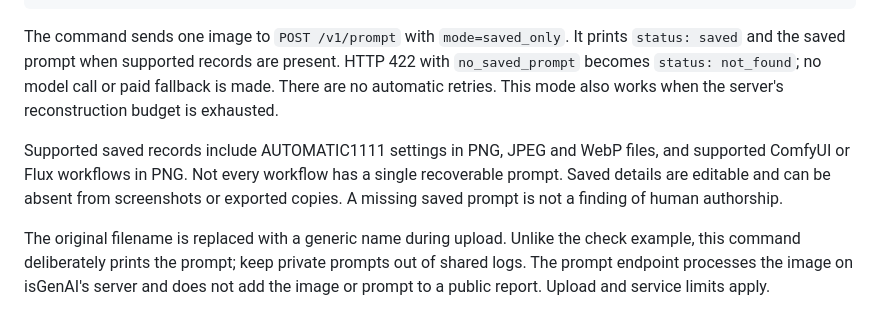
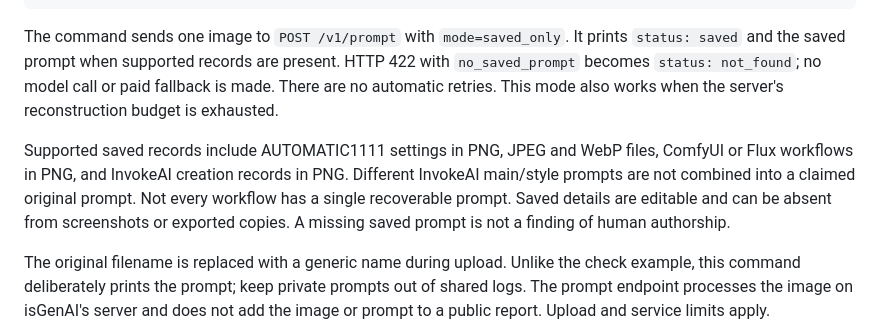
Before and after one commit to vagabond11/isgenai-examples, a Markdown page: README.md, the part around the change. Drawn GitHub-style.

Commit message:
Document supported InvokeAI saved image prompts

```diff
--- a/README.md
+++ b/README.md
@@ -29,7 +29,7 @@ node extract-saved-prompt.mjs picture.png
 
 The command sends one image to `POST /v1/prompt` with `mode=saved_only`. It prints `status: saved` and the saved prompt when supported records are present. HTTP 422 with `no_saved_prompt` becomes `status: not_found`; no model call or paid fallback is made. There are no automatic retries. This mode also works when the server's reconstruction budget is exhausted.
 
-Supported saved records include AUTOMATIC1111 settings in PNG, JPEG and WebP files, and supported ComfyUI or Flux workflows in PNG. Not every workflow has a single recoverable prompt. Saved details are editable and can be absent from screenshots or exported copies. A missing saved prompt is not a finding of human authorship.
+Supported saved records include AUTOMATIC1111 settings in PNG, JPEG and WebP files, ComfyUI or Flux workflows in PNG, and InvokeAI creation records in PNG. Different InvokeAI main/style prompts are not combined into a claimed original prompt. Not every workflow has a single recoverable prompt. Saved details are editable and can be absent from screenshots or exported copies. A missing saved prompt is not a finding of human authorship.
 
 The original filename is replaced with a generic name during upload. Unlike the check example, this command deliberately prints the prompt; keep private prompts out of shared logs. The prompt endpoint processes the image on isGenAI's server and does not add the image or prompt to a public report. Upload and service limits apply.
 
```
